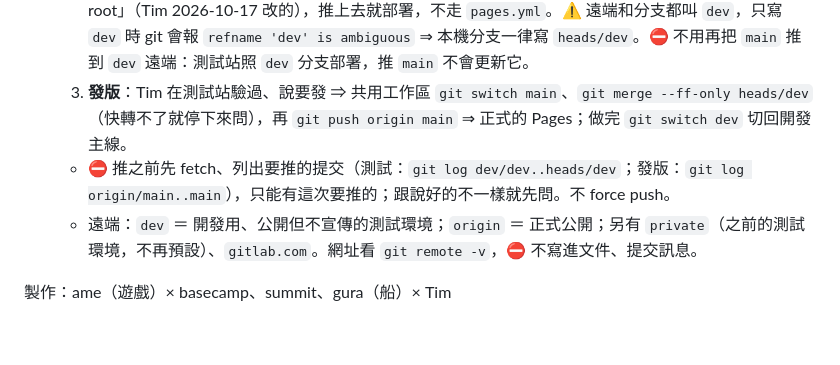
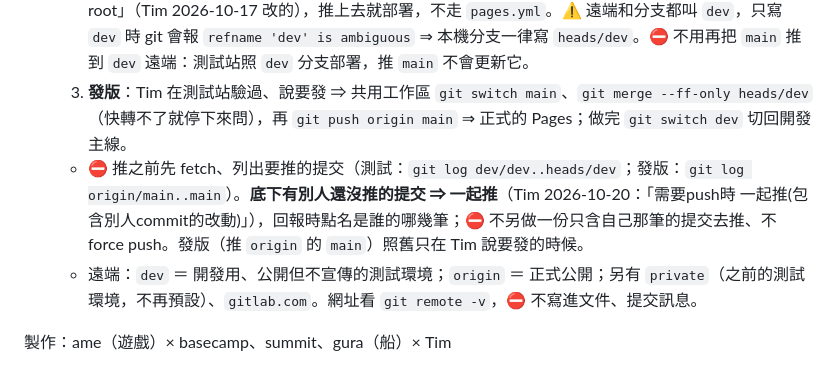
Before and after one commit to Persona9999/Blockside, a Markdown page: README.md, the part around the change. Drawn GitHub-style; blank space fills up the shorter version.

Commit message:
docs: 推之前列出的提交裡有別人還沒推的 ⇒ 一起推、回報點名（Tim 2026-10-20）；不另做只含自己那筆的提交、不 force push；發版照舊等 Tim 說
Co-Authored-By: Claude Opus 5.5 <noreply@anthropic.com>

```diff
--- a/README.md
+++ b/README.md
@@ -66,7 +66,7 @@ last_updated: 2026-10-15
   1. **開發合回 `dev`**：`dev` 分支是開發主線。改程式照施工場規則開自己的 worktree（從 `dev` 開：`git worktree add <路徑> -b <分支> heads/dev`），做完**合回 `dev`**（不是 `main`）；合併那一步在共用工作區照合併後的 `src/` 重建 `index.html` 再提交。換行一律 LF（`.gitattributes`），新 worktree 不用轉換；成品裡記著它是照哪些來源建的，`python -I src/admin.py srccheck` 對得回來（裝了鉤子 ⇒ 提交到 `dev`／`main`、推到 `dev`／`main` 前自動檢查，見 `src/README.md`）。
   2. **推測試站**：`git push dev heads/dev:dev` —— `dev` 遠端的 Pages 設成「Deploy from a branch：`dev`／root」（Tim 2026-10-17 改的），推上去就部署，不走 `pages.yml`。⚠ 遠端和分支都叫 `dev`，只寫 `dev` 時 git 會報 `refname 'dev' is ambiguous` ⇒ 本機分支一律寫 `heads/dev`。⛔ 不用再把 `main` 推到 `dev` 遠端：測試站照 `dev` 分支部署，推 `main` 不會更新它。
   3. **發版**：Tim 在測試站驗過、說要發 ⇒ 共用工作區 `git switch main`、`git merge --ff-only heads/dev`（快轉不了就停下來問），再 `git push origin main` ⇒ 正式的 Pages；做完 `git switch dev` 切回開發主線。
-  - ⛔ 推之前先 fetch、列出要推的提交（測試：`git log dev/dev..heads/dev`；發版：`git log origin/main..main`），只能有這次要推的；跟說好的不一樣就先問。不 force push。
+  - ⛔ 推之前先 fetch、列出要推的提交（測試：`git log dev/dev..heads/dev`；發版：`git log origin/main..main`）。**底下有別人還沒推的提交 ⇒ 一起推**（Tim 2026-10-20：「需要push時 一起推(包含別人commit的改動)」），回報時點名是誰的哪幾筆；⛔ 不另做一份只含自己那筆的提交去推、不 force push。發版（推 `origin` 的 `main`）照舊只在 Tim 說要發的時候。
   - 遠端：`dev` ＝ 開發用、公開但不宣傳的測試環境；`origin` ＝ 正式公開；另有 `private`（之前的測試環境，不再預設）、`gitlab.com`。網址看 `git remote -v`，⛔ 不寫進文件、提交訊息。
 
 製作：ame（遊戲）× basecamp、summit、gura（船）× Tim
```
